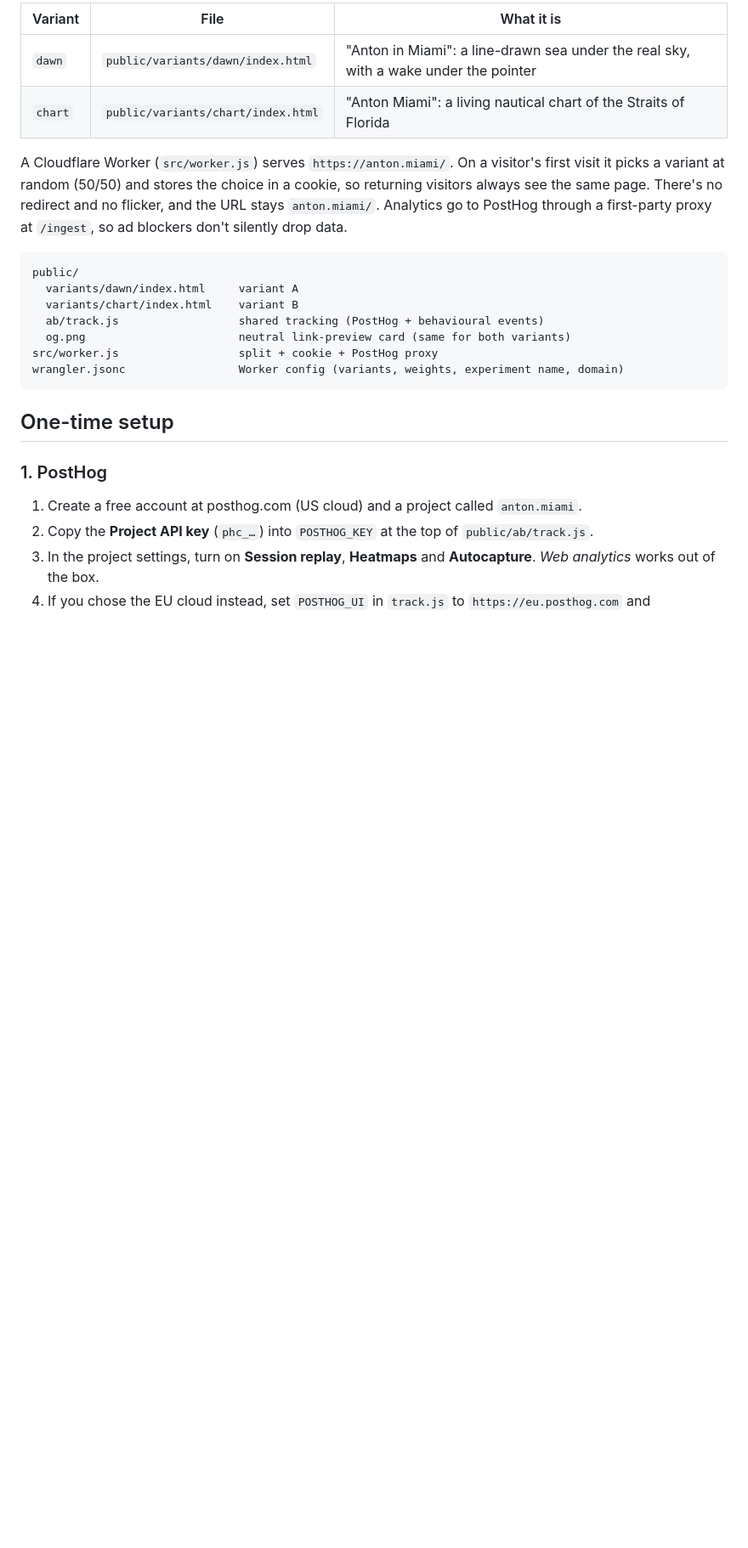
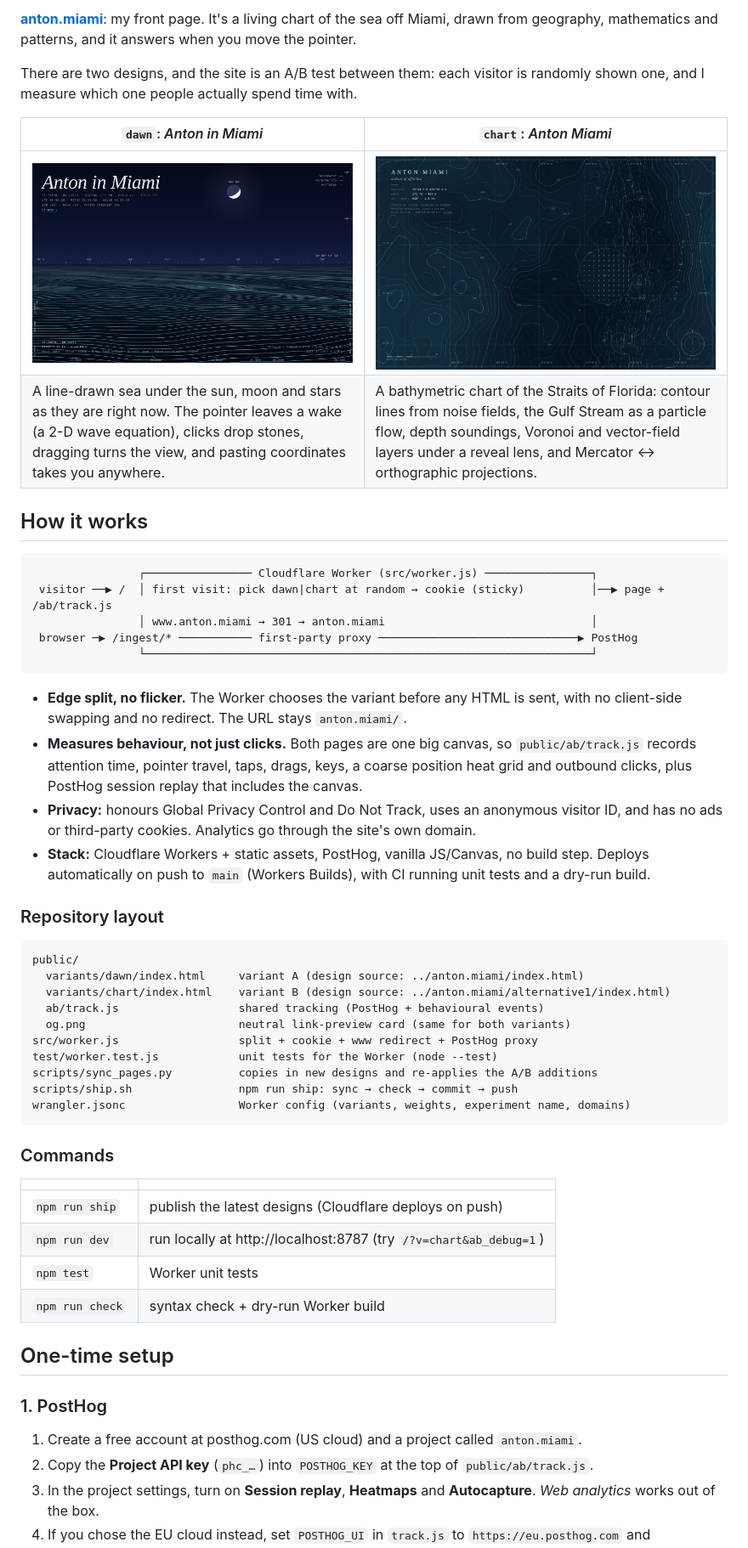
Before and after one commit to avguchenko/anton.miami, a Markdown page: README.md, the part around one of its changes. Shown at 85% size. Drawn GitHub-style; pictures changed too: docs/chart.jpg (added), docs/dawn.jpg (added); blank space fills up the shorter version.

````diff
--- a/README.md
+++ b/README.md
@@ -4,24 +4,58 @@ Personal front page, run as an A/B test between two designs:
 
-| Variant | File | What it is |
-|---|---|---|
-| `dawn`  | `public/variants/dawn/index.html`  | "Anton in Miami": a line-drawn sea under the real sky, with a wake under the pointer |
-| `chart` | `public/variants/chart/index.html` | "Anton Miami": a living nautical chart of the Straits of Florida |
+**[anton.miami](https://anton.miami)**: my front page. It's a living chart of the sea off Miami,
+drawn from geography, mathematics and patterns, and it answers when you move the pointer.
 
-A Cloudflare Worker (`src/worker.js`) serves `https://anton.miami/`. On a visitor's first visit it
-picks a variant at random (50/50) and stores the choice in a cookie, so returning
-visitors always see the same page. There's no redirect and no flicker, and the URL stays `anton.miami/`.
-Analytics go to PostHog through a first-party proxy at `/ingest`, so ad blockers
-don't silently drop data.
+There are two designs, and the site is an A/B test between them: each visitor is randomly shown one,
+and I measure which one people actually spend time with.
+
+| `dawn`: *Anton in Miami* | `chart`: *Anton Miami* |
+|---|---|
+| [![The dawn design: a line-drawn sea under the real sky over Miami](docs/dawn.jpg)](https://anton.miami/?v=dawn) | [![The chart design: a living nautical chart of the Straits of Florida](docs/chart.jpg)](https://anton.miami/?v=chart) |
+| A line-drawn sea under the sun, moon and stars as they are right now. The pointer leaves a wake (a 2-D wave equation), clicks drop stones, dragging turns the view, and pasting coordinates takes you anywhere. | A bathymetric chart of the Straits of Florida: contour lines from noise fields, the Gulf Stream as a particle flow, depth soundings, Voronoi and vector-field layers under a reveal lens, and Mercator ↔ orthographic projections. |
+
+## How it works
+
+```
+                ┌──────────────── Cloudflare Worker (src/worker.js) ────────────────┐
+ visitor ──▶ /  │ first visit: pick dawn|chart at random → cookie (sticky)          │──▶ page + /ab/track.js
+                │ www.anton.miami → 301 → anton.miami                               │
+ browser ─▶ /ingest/* ─────────── first-party proxy ──────────────────────────────▶ PostHog
+                └───────────────────────────────────────────────────────────────────┘
+```
+
+- **Edge split, no flicker.** The Worker chooses the variant before any HTML is sent, with no client-side
+  swapping and no redirect. The URL stays `anton.miami/`.
+- **Measures behaviour, not just clicks.** Both pages are one big canvas, so `public/ab/track.js` records
+  attention time, pointer travel, taps, drags, keys, a coarse position heat grid and outbound clicks,
+  plus PostHog session replay that includes the canvas.
+- **Privacy:** honours Global Privacy Control and Do Not Track, uses an anonymous visitor ID, and
+  has no ads or third-party cookies. Analytics go through the site's own domain.
+- **Stack:** Cloudflare Workers + static assets, PostHog, vanilla JS/Canvas, no build step.
+  Deploys automatically on push to `main` (Workers Builds), with CI running unit tests and a dry-run build.
+
+### Repository layout
 
 ```
 public/
-  variants/dawn/index.html     variant A
-  variants/chart/index.html    variant B
+  variants/dawn/index.html     variant A (design source: ../anton.miami/index.html)
+  variants/chart/index.html    variant B (design source: ../anton.miami/alternative1/index.html)
   ab/track.js                  shared tracking (PostHog + behavioural events)
   og.png                       neutral link-preview card (same for both variants)
-src/worker.js                  split + cookie + PostHog proxy
-wrangler.jsonc                 Worker config (variants, weights, experiment name, domain)
+src/worker.js                  split + cookie + www redirect + PostHog proxy
+test/worker.test.js            unit tests for the Worker (node --test)
+scripts/sync_pages.py          copies in new designs and re-applies the A/B additions
+scripts/ship.sh                npm run ship: sync → check → commit → push
+wrangler.jsonc                 Worker config (variants, weights, experiment name, domains)
 ```
+
+### Commands
+
+| | |
+|---|---|
+| `npm run ship` | publish the latest designs (Cloudflare deploys on push) |
+| `npm run dev` | run locally at http://localhost:8787 (try `/?v=chart&ab_debug=1`) |
+| `npm test` | Worker unit tests |
+| `npm run check` | syntax check + dry-run Worker build |
 
 ## One-time setup
 
````
Also changed, not shown: other parts of README.md (+1 -7 lines), SECURITY.md (added, +9 -0 lines), 8 other files.
